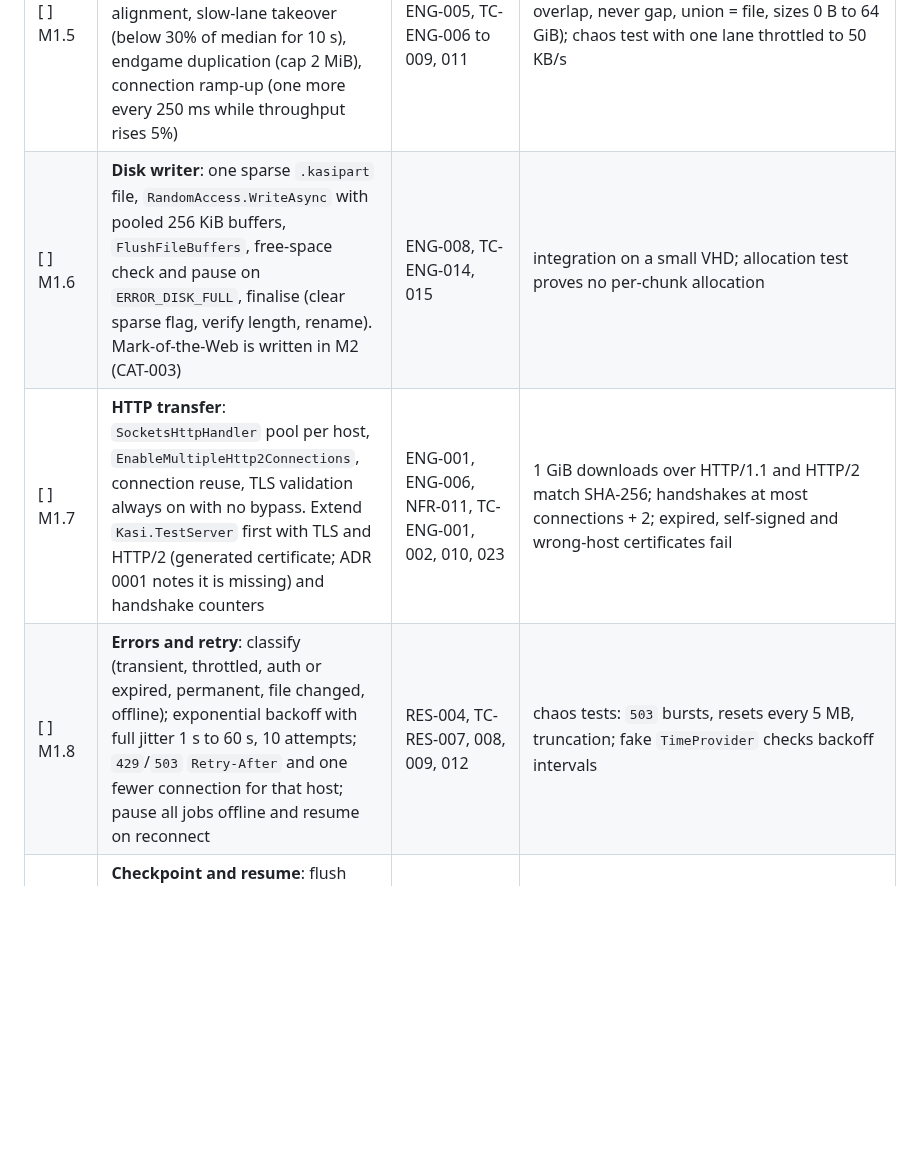
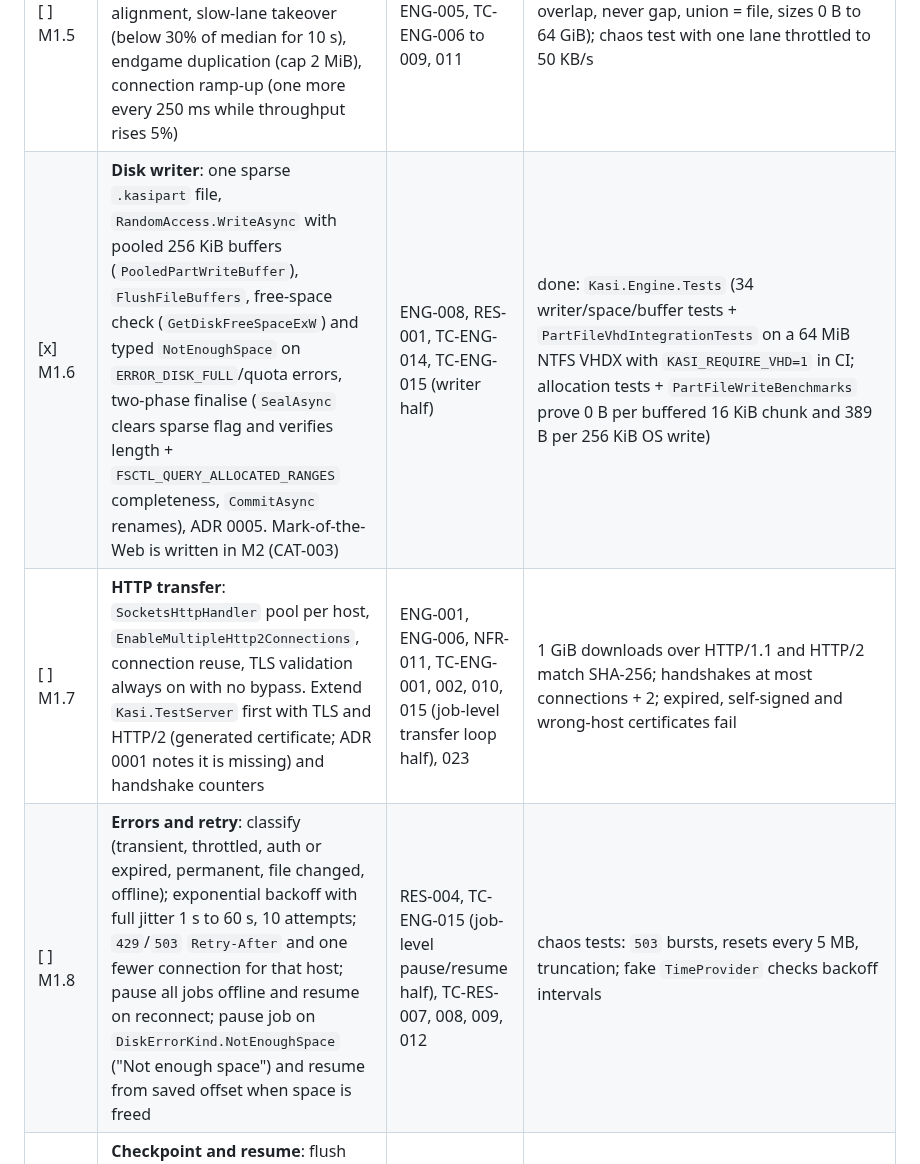
Before and after one commit to emartsoft/kasi-dm, a Markdown page: plan.md, the part around the change. GitHub-like rendering; blank space fills up the shorter version.

```diff
--- a/plan.md
+++ b/plan.md
@@ -86,9 +86,9 @@ M0 is **closed for engineering** (2026-10-17): PRs #1 to #5 are squash-merged in
 | [x] M1.3 | **Filename handling**: `Content-Disposition` (RFC 6266, `filename*`), URL fallback, Latin-1 → UTF-8 repair on plain `filename`, sanitiser (separators, drive prefixes, control and bidi characters, `CON`/`NUL` including stems with trailing dots or spaces, 200-character cap preserving extension and surrogate pairs) | ENG-003, TC-ENG-004, 005 | done: `Kasi.Engine.Tests` (173 tests: unit, live `/disposition` integration + drift guard, seed corpus and seeded fuzz target). Nightly `SharpFuzz` runner stays with M1.16 |
 | [ ] M1.4 | **Probe** with `Range: bytes=0-`: `206` keeps streaming as segment 0, `200` means single connection and non-resumable, chunked means unknown size, redirects (max 10), `416` re-probe, validators recorded | ENG-003, ENG-007, RES-005, TC-ENG-003, 012, 013, TC-RES-010 | integration against `/files`, `/norange`, `/chunked` |
 | [ ] M1.5 | **Segment scheduler** (pure logic first): leases sized to 2 s of speed (512 KiB to 16 MiB), `TrySplit` with `minSplit` 1 MiB and 64 KiB alignment, slow-lane takeover (below 30% of median for 10 s), endgame duplication (cap 2 MiB), connection ramp-up (one more every 250 ms while throughput rises 5%) | ENG-004, ENG-005, TC-ENG-006 to 009, 011 | FsCheck property test (segments never overlap, never gap, union = file, sizes 0 B to 64 GiB); chaos test with one lane throttled to 50 KB/s |
-| [ ] M1.6 | **Disk writer**: one sparse `.kasipart` file, `RandomAccess.WriteAsync` with pooled 256 KiB buffers, `FlushFileBuffers`, free-space check and pause on `ERROR_DISK_FULL`, finalise (clear sparse flag, verify length, rename). Mark-of-the-Web is written in M2 (CAT-003) | ENG-008, TC-ENG-014, 015 | integration on a small VHD; allocation test proves no per-chunk allocation |
-| [ ] M1.7 | **HTTP transfer**: `SocketsHttpHandler` pool per host, `EnableMultipleHttp2Connections`, connection reuse, TLS validation always on with no bypass. Extend `Kasi.TestServer` first with TLS and HTTP/2 (generated certificate; ADR 0001 notes it is missing) and handshake counters | ENG-001, ENG-006, NFR-011, TC-ENG-001, 002, 010, 023 | 1 GiB downloads over HTTP/1.1 and HTTP/2 match SHA-256; handshakes at most connections + 2; expired, self-signed and wrong-host certificates fail |
-| [ ] M1.8 | **Errors and retry**: classify (transient, throttled, auth or expired, permanent, file changed, offline); exponential backoff with full jitter 1 s to 60 s, 10 attempts; `429`/`503` `Retry-After` and one fewer connection for that host; pause all jobs offline and resume on reconnect | RES-004, TC-RES-007, 008, 009, 012 | chaos tests: `503` bursts, resets every 5 MB, truncation; fake `TimeProvider` checks backoff intervals |
+| [x] M1.6 | **Disk writer**: one sparse `.kasipart` file, `RandomAccess.WriteAsync` with pooled 256 KiB buffers (`PooledPartWriteBuffer`), `FlushFileBuffers`, free-space check (`GetDiskFreeSpaceExW`) and typed `NotEnoughSpace` on `ERROR_DISK_FULL`/quota errors, two-phase finalise (`SealAsync` clears sparse flag and verifies length + `FSCTL_QUERY_ALLOCATED_RANGES` completeness, `CommitAsync` renames), ADR 0005. Mark-of-the-Web is written in M2 (CAT-003) | ENG-008, RES-001, TC-ENG-014, TC-ENG-015 (writer half) | done: `Kasi.Engine.Tests` (34 writer/space/buffer tests + `PartFileVhdIntegrationTests` on a 64 MiB NTFS VHDX with `KASI_REQUIRE_VHD=1` in CI; allocation tests + `PartFileWriteBenchmarks` prove 0 B per buffered 16 KiB chunk and 389 B per 256 KiB OS write) |
+| [ ] M1.7 | **HTTP transfer**: `SocketsHttpHandler` pool per host, `EnableMultipleHttp2Connections`, connection reuse, TLS validation always on with no bypass. Extend `Kasi.TestServer` first with TLS and HTTP/2 (generated certificate; ADR 0001 notes it is missing) and handshake counters | ENG-001, ENG-006, NFR-011, TC-ENG-001, 002, 010, 015 (job-level transfer loop half), 023 | 1 GiB downloads over HTTP/1.1 and HTTP/2 match SHA-256; handshakes at most connections + 2; expired, self-signed and wrong-host certificates fail |
+| [ ] M1.8 | **Errors and retry**: classify (transient, throttled, auth or expired, permanent, file changed, offline); exponential backoff with full jitter 1 s to 60 s, 10 attempts; `429`/`503` `Retry-After` and one fewer connection for that host; pause all jobs offline and resume on reconnect; pause job on `DiskErrorKind.NotEnoughSpace` ("Not enough space") and resume from saved offset when space is freed | RES-004, TC-ENG-015 (job-level pause/resume half), TC-RES-007, 008, 009, 012 | chaos tests: `503` bursts, resets every 5 MB, truncation; fake `TimeProvider` checks backoff intervals |
 | [ ] M1.9 | **Checkpoint and resume**: flush then record cursors every 2 s and on pause and shutdown; resume with `If-Range`; `200` means the file changed, so restart and warn; crash-safe ordering | RES-001, 002, 003, 006, TC-RES-001 to 006, 011 | `/mutable` change between sessions and mid-session; kill-loop smoke now, full harness in M1.14. Two approvals |
 | [ ] M1.10 | **Auth, cookies, redirects, refresh link** on the engine side: Basic, Digest, forwarded cookies and headers (cookies only to their own domain and path, never across hosts), `job_secret` stored with DPAPI, link refresh hands a new URL to a paused job. The extension half comes in M2 | ENG-009, ENG-010, TC-ENG-016 to 018 | `/auth/*`, `/redirect`, `/signed` tests; expiry at 50% continues from saved bytes. **Needs approval:** `System.Security.Cryptography.ProtectedData` (MIT) |
 | [ ] M1.11 | **Bandwidth limiter**: two-level token bucket (global plus per-job, 16 KiB reads, capacity a quarter second), exposed so torrents can draw from it later | BWL-001, BWL-002, TC-ENG-024 | rates within 5% over 10 s windows; BenchmarkDotNet micro-benchmark |
```
Also changed, not shown: docs/adr/0005-part-file-lifecycle.md (+4 -3 lines), docs/plans/m1-6.md (+1 -1 lines).
